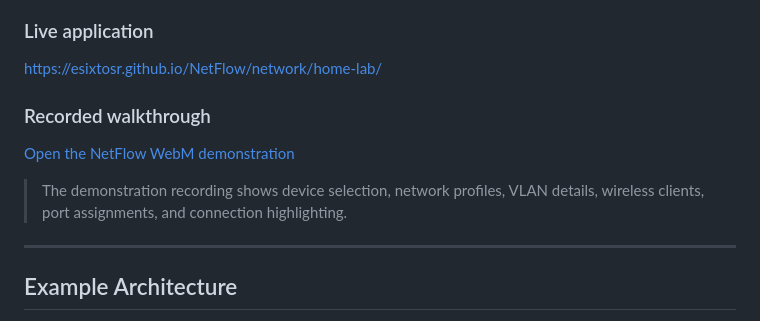
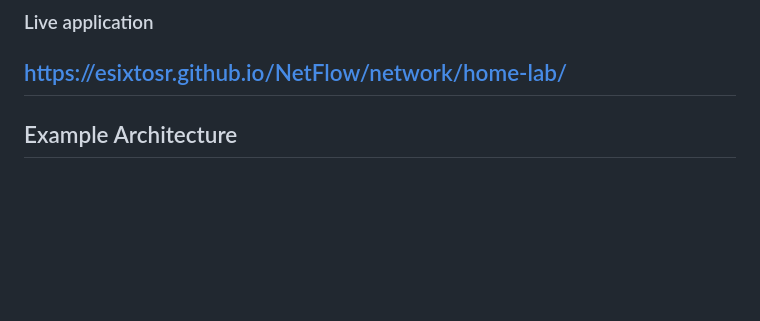
Before and after one commit to esixtosr/NetFlow, a Markdown page: README.md, the part around the change. Rendered like a GitHub page; blank space fills up the shorter version.

Commit message:
Remove recorded walkthrough section
Removed the recorded walkthrough section from the README.

```diff
--- a/README.md
+++ b/README.md
@@ -157,13 +157,6 @@ The live project opens with a complete home-lab topology so its functionality ca
 ### Live application
 
 https://esixtosr.github.io/NetFlow/network/home-lab/
-
-### Recorded walkthrough
-
-[Open the NetFlow WebM demonstration](./assets/videos/netflow-demo.webm)
-
-> The demonstration recording shows device selection, network profiles, VLAN details, wireless clients, port assignments, and connection highlighting.
-
 ---
 
 ## Example Architecture
```
